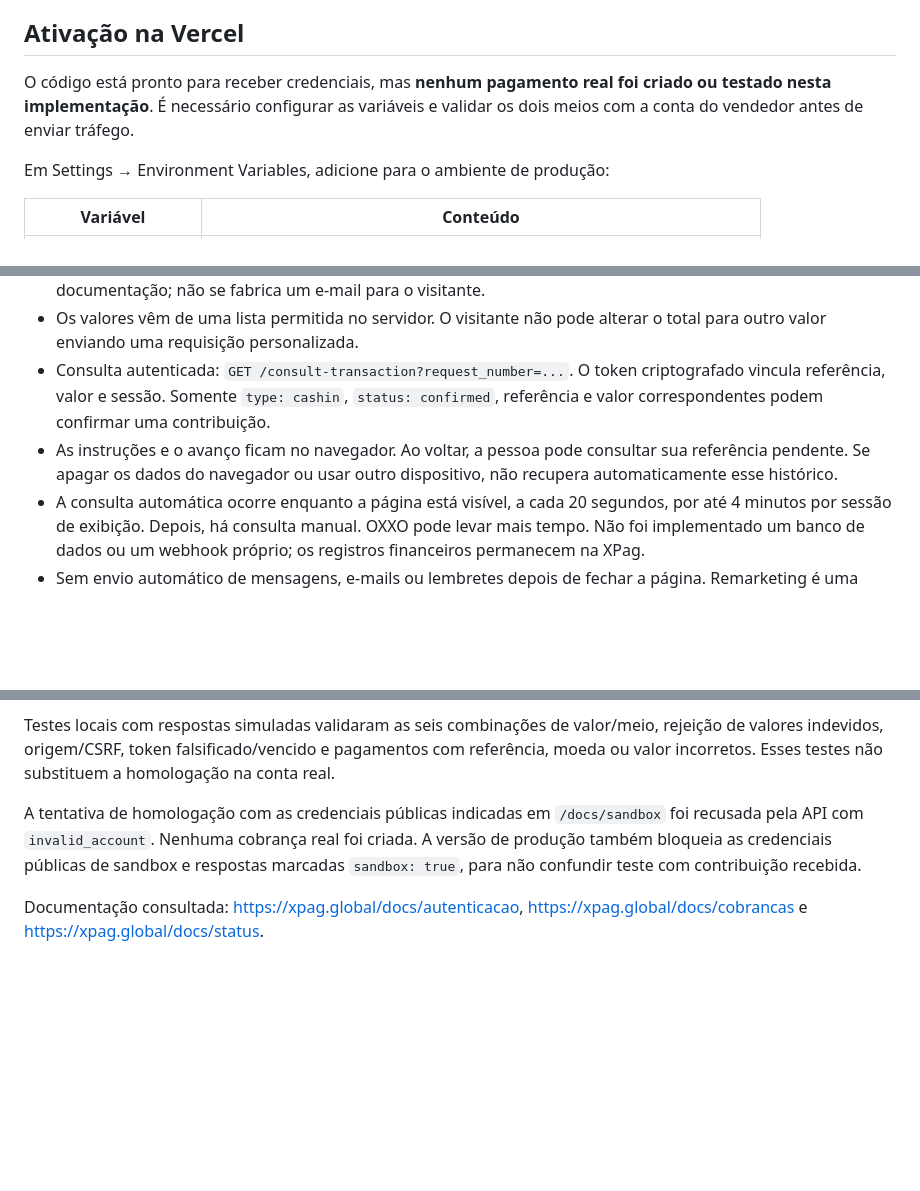
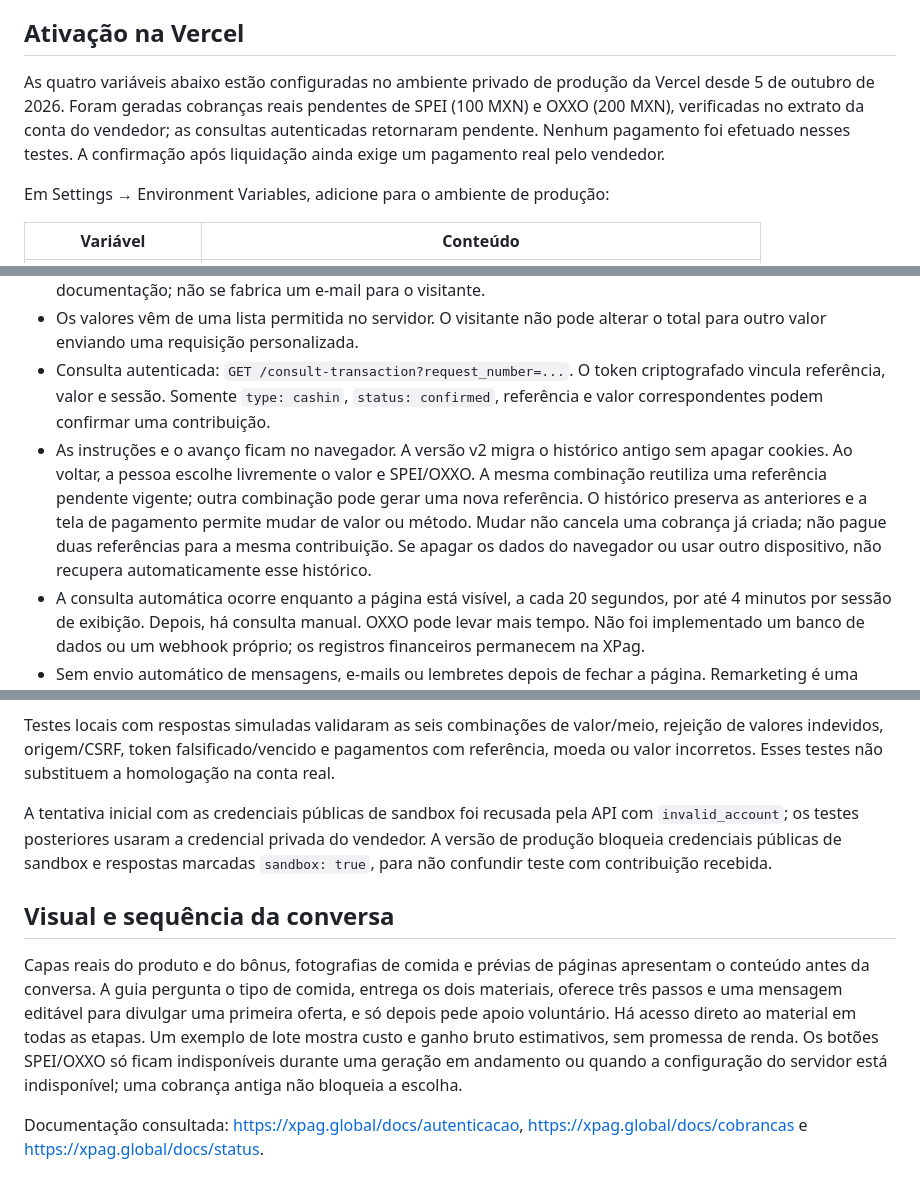
Before and after one commit to cadimbh/Empiezaencasa, a Markdown page: FUNIL-RECIBE.md, 3 parts joined by grey strips. GitHub-like rendering; blank space fills up the shorter version.

Commit message:
Document active payments and returning visitor flow

```diff
--- a/FUNIL-RECIBE.md
+++ b/FUNIL-RECIBE.md
@@ -12,7 +12,7 @@ Quem não contribuir mantém acesso ao mesmo material. Os arquivos nesta rota s
 
 ## Ativação na Vercel
 
-O código está pronto para receber credenciais, mas **nenhum pagamento real foi criado ou testado nesta implementação**. É necessário configurar as variáveis e validar os dois meios com a conta do vendedor antes de enviar tráfego.
+As quatro variáveis abaixo estão configuradas no ambiente privado de produção da Vercel desde 5 de outubro de 2026. Foram geradas cobranças reais pendentes de SPEI (100 MXN) e OXXO (200 MXN), verificadas no extrato da conta do vendedor; as consultas autenticadas retornaram pendente. Nenhum pagamento foi efetuado nesses testes. A confirmação após liquidação ainda exige um pagamento real pelo vendedor.
 
 Em Settings → Environment Variables, adicione para o ambiente de produção:
 
@@ -35,7 +35,7 @@ Configuração Vercel: Framework Other, raiz deste projeto, sem comando de build
 - OXXO: o mesmo endpoint, `method: OXXO`, `generateCheckout: false`. `payerData` é opcional segundo a documentação; não se fabrica um e-mail para o visitante.
 - Os valores vêm de uma lista permitida no servidor. O visitante não pode alterar o total para outro valor enviando uma requisição personalizada.
 - Consulta autenticada: `GET /consult-transaction?request_number=...`. O token criptografado vincula referência, valor e sessão. Somente `type: cashin`, `status: confirmed`, referência e valor correspondentes podem confirmar uma contribuição.
-- As instruções e o avanço ficam no navegador. Ao voltar, a pessoa pode consultar sua referência pendente. Se apagar os dados do navegador ou usar outro dispositivo, não recupera automaticamente esse histórico.
+- As instruções e o avanço ficam no navegador. A versão v2 migra o histórico antigo sem apagar cookies. Ao voltar, a pessoa escolhe livremente o valor e SPEI/OXXO. A mesma combinação reutiliza uma referência pendente vigente; outra combinação pode gerar uma nova referência. O histórico preserva as anteriores e a tela de pagamento permite mudar de valor ou método. Mudar não cancela uma cobrança já criada; não pague duas referências para a mesma contribuição. Se apagar os dados do navegador ou usar outro dispositivo, não recupera automaticamente esse histórico.
 - A consulta automática ocorre enquanto a página está visível, a cada 20 segundos, por até 4 minutos por sessão de exibição. Depois, há consulta manual. OXXO pode levar mais tempo. Não foi implementado um banco de dados ou um webhook próprio; os registros financeiros permanecem na XPag.
 - Sem envio automático de mensagens, e-mails ou lembretes depois de fechar a página. Remarketing é uma campanha separada a configurar na Meta.
 - Falha ou timeout ao gerar instruções exige verificar a XPag antes de repetir: a API consultada não documenta garantia de idempotência para CLABE dinâmica e OXXO. Não há repetição automática de geração. A página reutiliza a referência guardada e evita cliques simultâneos.
@@ -69,6 +69,10 @@ Na Meta, crie um público de visitantes que geraram `MaterialAccess` na rota `/r
 
 Testes locais com respostas simuladas validaram as seis combinações de valor/meio, rejeição de valores indevidos, origem/CSRF, token falsificado/vencido e pagamentos com referência, moeda ou valor incorretos. Esses testes não substituem a homologação na conta real.
 
-A tentativa de homologação com as credenciais públicas indicadas em `/docs/sandbox` foi recusada pela API com `invalid_account`. Nenhuma cobrança real foi criada. A versão de produção também bloqueia as credenciais públicas de sandbox e respostas marcadas `sandbox: true`, para não confundir teste com contribuição recebida.
+A tentativa inicial com as credenciais públicas de sandbox foi recusada pela API com `invalid_account`; os testes posteriores usaram a credencial privada do vendedor. A versão de produção bloqueia credenciais públicas de sandbox e respostas marcadas `sandbox: true`, para não confundir teste com contribuição recebida.
+
+## Visual e sequência da conversa
+
+Capas reais do produto e do bônus, fotografias de comida e prévias de páginas apresentam o conteúdo antes da conversa. A guia pergunta o tipo de comida, entrega os dois materiais, oferece três passos e uma mensagem editável para divulgar uma primeira oferta, e só depois pede apoio voluntário. Há acesso direto ao material em todas as etapas. Um exemplo de lote mostra custo e ganho bruto estimativos, sem promessa de renda. Os botões SPEI/OXXO só ficam indisponíveis durante uma geração em andamento ou quando a configuração do servidor está indisponível; uma cobrança antiga não bloqueia a escolha.
 
 Documentação consultada: https://xpag.global/docs/autenticacao, https://xpag.global/docs/cobrancas e https://xpag.global/docs/status.
```
